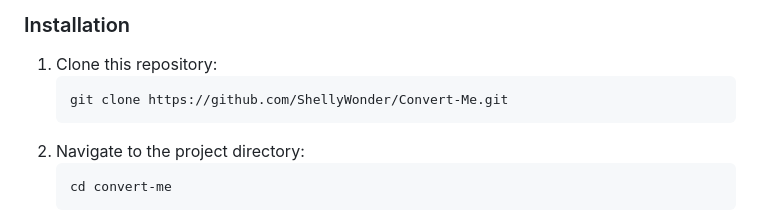
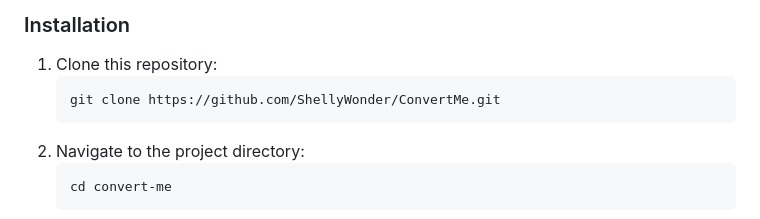
Before and after one commit to ShellyWonder/ConvertMe, a Markdown page: README.md, the part around the change. Rendered like a GitHub page.

````diff
--- a/README.md
+++ b/README.md
@@ -39,7 +39,7 @@ To run this project locally, you need:
 ### Installation
 1. Clone this repository:
    ```bash
-   git clone https://github.com/ShellyWonder/Convert-Me.git
+   git clone https://github.com/ShellyWonder/ConvertMe.git
    ```
 2. Navigate to the project directory:
    ```bash
````
